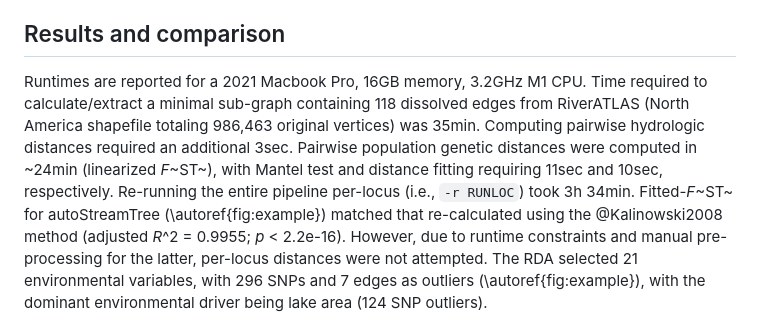
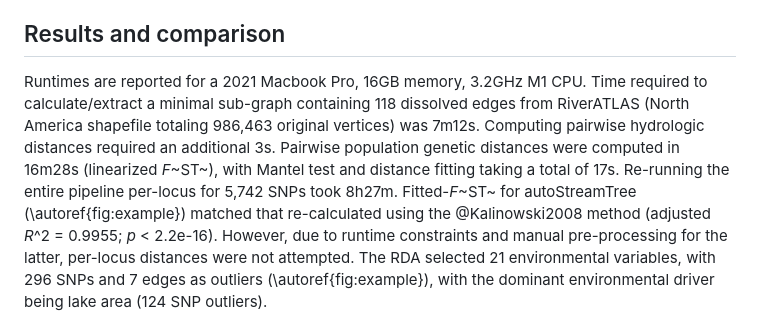
Before and after one commit to tkchafin/autostreamtree, a Markdown page: paper/paper.md, the part around the change. GitHub-like rendering.

Commit message:
updated runtimes

```diff
--- a/paper/paper.md
+++ b/paper/paper.md
@@ -69,7 +69,7 @@ We examined variation in per-locus fitted distances as a function of environment
 
 ## Results and comparison
 
-Runtimes are reported for a 2021 Macbook Pro, 16GB memory, 3.2GHz M1 CPU. Time required to calculate/extract a minimal sub-graph containing 118 dissolved edges from RiverATLAS (North America shapefile totaling 986,463 original vertices) was 35min. Computing pairwise hydrologic distances required an additional 3sec. Pairwise population genetic distances were computed in ~24min (linearized *F*~ST~), with Mantel test and distance fitting requiring 11sec and 10sec, respectively. Re-running the entire pipeline per-locus (i.e., `-r RUNLOC`) took 3h 34min. Fitted-*F*~ST~ for autoStreamTree (\autoref{fig:example}) matched that re-calculated using the @Kalinowski2008 method (adjusted *R*^2 = 0.9955; *p* < 2.2e-16). However, due to runtime constraints and manual pre-processing for the latter, per-locus distances were not attempted. The RDA selected 21 environmental variables, with 296 SNPs and 7 edges as outliers (\autoref{fig:example}), with the dominant environmental driver being lake area (124 SNP outliers).
+Runtimes are reported for a 2021 Macbook Pro, 16GB memory, 3.2GHz M1 CPU. Time required to calculate/extract a minimal sub-graph containing 118 dissolved edges from RiverATLAS (North America shapefile totaling 986,463 original vertices) was 7m12s. Computing pairwise hydrologic distances required an additional 3s. Pairwise population genetic distances were computed in 16m28s (linearized *F*~ST~), with Mantel test and distance fitting taking a total of 17s. Re-running the entire pipeline per-locus for 5,742 SNPs took 8h27m. Fitted-*F*~ST~ for autoStreamTree (\autoref{fig:example}) matched that re-calculated using the @Kalinowski2008 method (adjusted *R*^2 = 0.9955; *p* < 2.2e-16). However, due to runtime constraints and manual pre-processing for the latter, per-locus distances were not attempted. The RDA selected 21 environmental variables, with 296 SNPs and 7 edges as outliers (\autoref{fig:example}), with the dominant environmental driver being lake area (124 SNP outliers).
 
 ![autoStreamTree output. Shown are *F*~ST~  distances fitted onto original stream network (A), variation in per-locus fitted-*F*~ST~ distances via pRDA (controlling for stream length) scaled by loci (B), and by stream segment (C). Outliers highlighted according to most closely correlated environmental axis. \label{fig:example}](./figs/Fig1.png){ width=80% }
 
```
